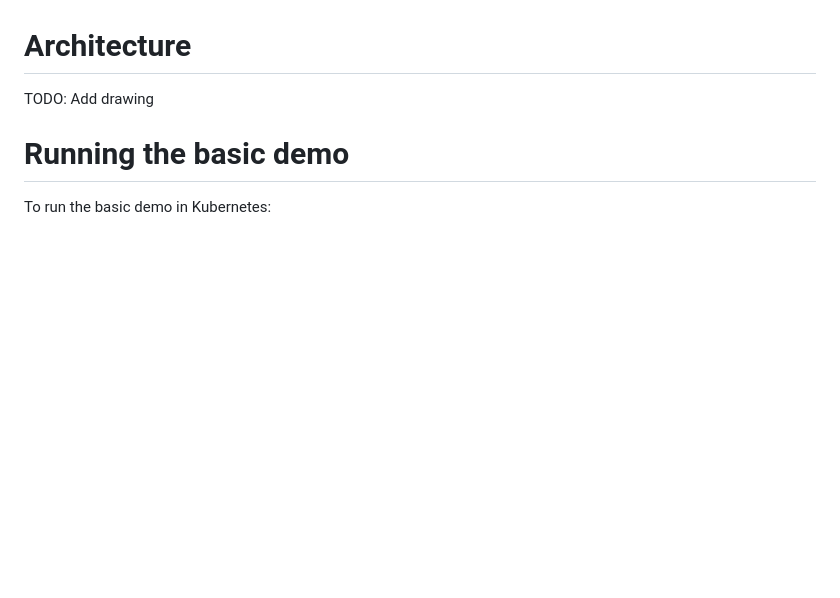
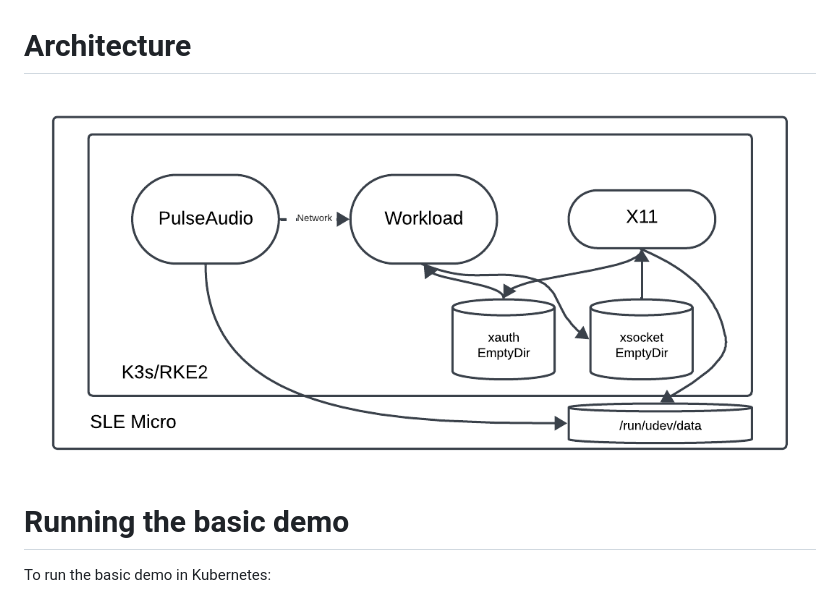
Before and after one commit to agracey/kiosk, a Markdown page: README.md, the part around the change. Rendered like a GitHub page; pictures changed too: architecture.png (added); blank space fills up the shorter version.

Commit message:
Adding simple architecture diagram

```diff
--- a/README.md
+++ b/README.md
@@ -12,7 +12,8 @@ TODO: Add complete list of benefits
 
 # Architecture
 
-TODO: Add drawing
+![Architecture](/architecture.png)
+
 
 # Running the basic demo
 
```
